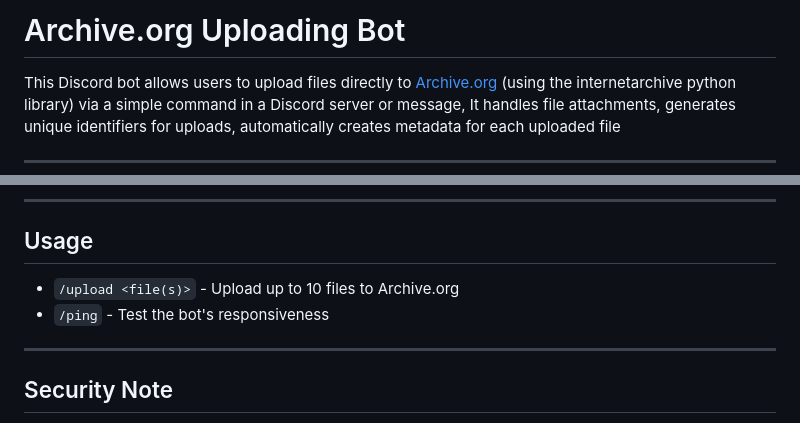
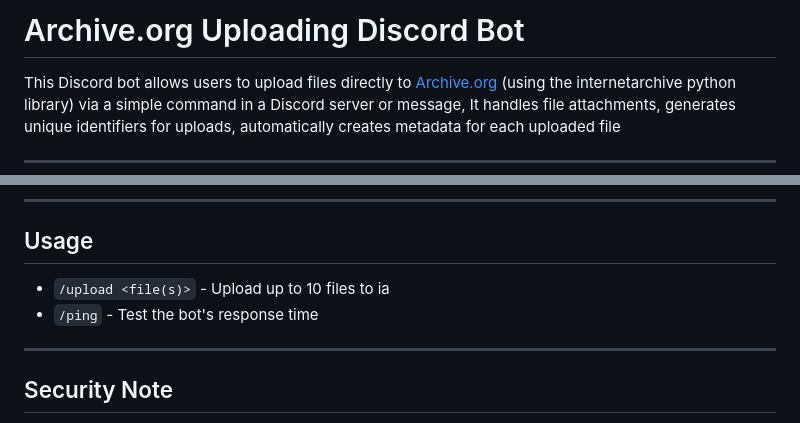
Before and after one commit to Andres9890/ia-Uploading-Discord-Bot, a Markdown page: README.md, 2 parts joined by grey strips. GitHub-like rendering.

```diff
--- a/README.md
+++ b/README.md
@@ -1,4 +1,4 @@
-# Archive.org Uploading Bot
+# Archive.org Uploading Discord Bot
 
 This Discord bot allows users to upload files directly to [Archive.org](https://archive.org) (using the internetarchive python library) via a simple command in a Discord server or message, It handles file attachments, generates unique identifiers for uploads, automatically creates metadata for each uploaded file
 
@@ -112,8 +112,8 @@ Make sure you have the following installed before running the bot:
 
 ## Usage
 
-- `/upload <file(s)>` - Upload up to 10 files to Archive.org
-- `/ping` - Test the bot's responsiveness
+- `/upload <file(s)>` - Upload up to 10 files to ia
+- `/ping` - Test the bot's response time
 
 ---
 
```
